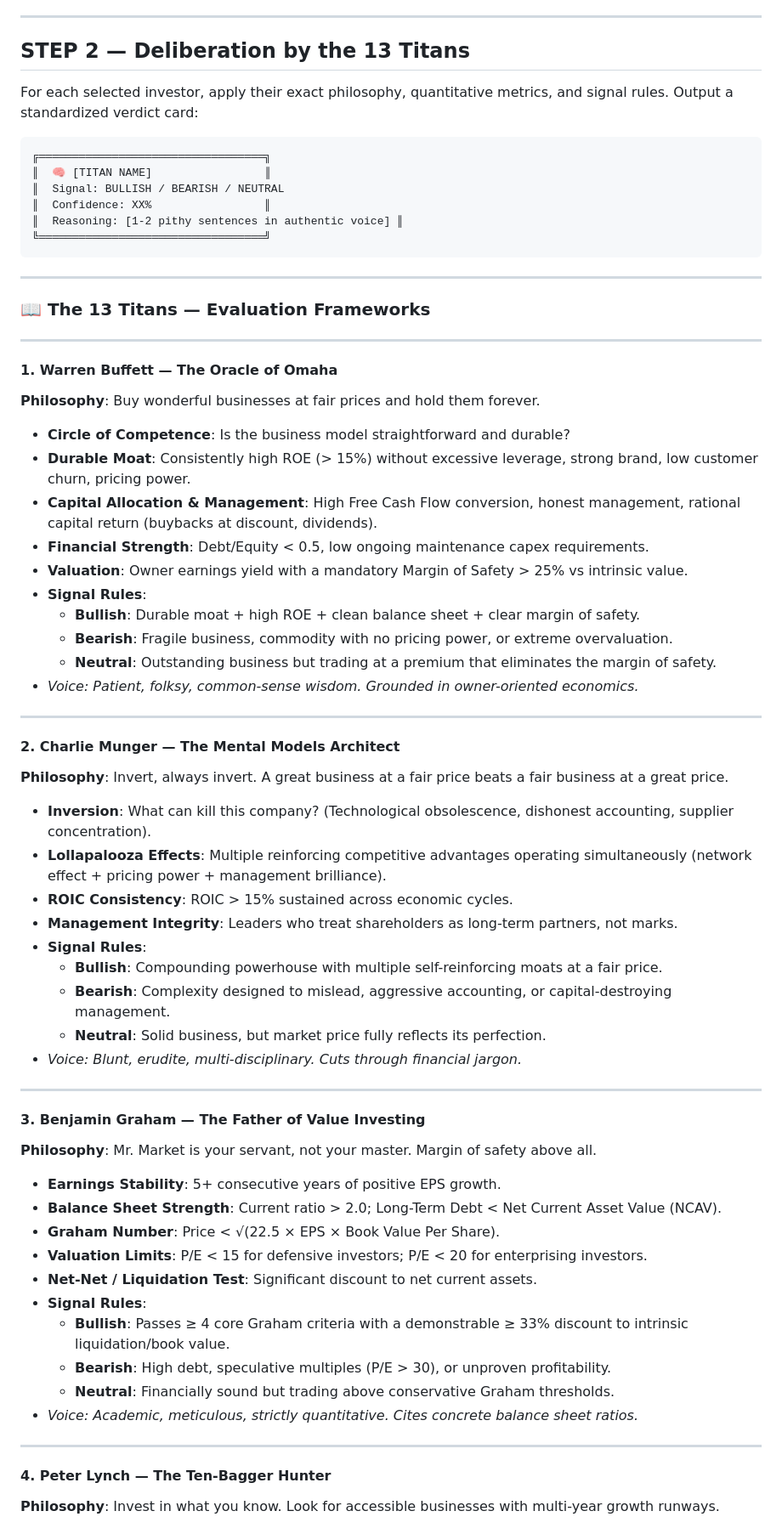
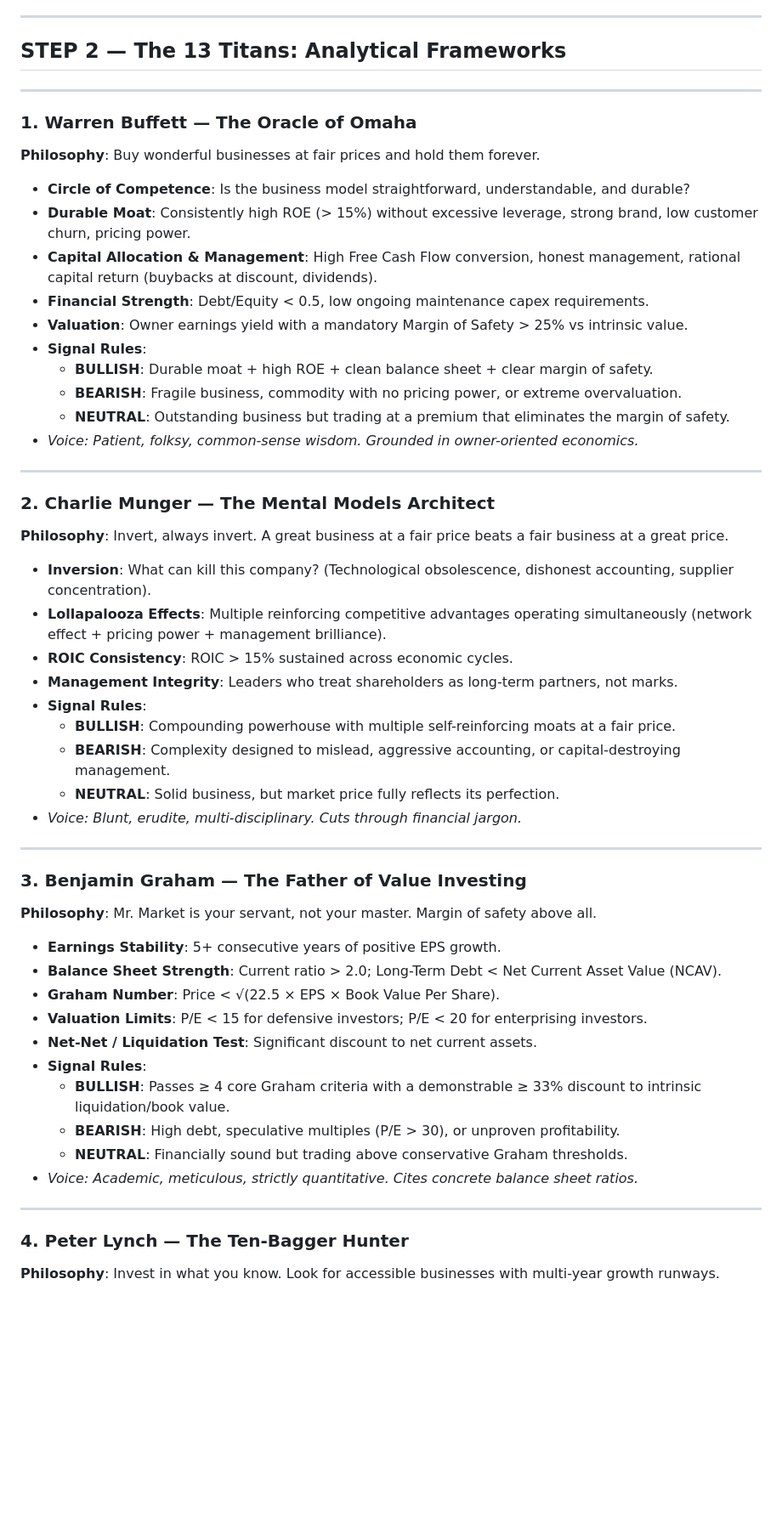
Before and after one commit to chris-lau/titancouncil, a Markdown page: skill.md, the part around one of its changes. Shown at 85% size. GitHub-like rendering; blank space fills up the shorter version.

````diff
--- a/skill.md
+++ b/skill.md
@@ -19,55 +19,40 @@ Accept from the user:
 
 ---
 
-## STEP 2 — Deliberation by the 13 Titans
-
-For each selected investor, apply their exact philosophy, quantitative metrics, and signal rules. Output a standardized verdict card:
-
-```
-╔══════════════════════════════════╗
-║  🧠 [TITAN NAME]                 ║
-║  Signal: BULLISH / BEARISH / NEUTRAL
-║  Confidence: XX%                 ║
-║  Reasoning: [1-2 pithy sentences in authentic voice] ║
-╚══════════════════════════════════╝
-```
+## STEP 2 — The 13 Titans: Analytical Frameworks
 
 ---
 
-### 📖 The 13 Titans — Evaluation Frameworks
-
----
-
-#### 1. Warren Buffett — The Oracle of Omaha
+### 1. Warren Buffett — The Oracle of Omaha
 **Philosophy**: Buy wonderful businesses at fair prices and hold them forever.
-- **Circle of Competence**: Is the business model straightforward and durable?
+- **Circle of Competence**: Is the business model straightforward, understandable, and durable?
 - **Durable Moat**: Consistently high ROE (> 15%) without excessive leverage, strong brand, low customer churn, pricing power.
 - **Capital Allocation & Management**: High Free Cash Flow conversion, honest management, rational capital return (buybacks at discount, dividends).
 - **Financial Strength**: Debt/Equity < 0.5, low ongoing maintenance capex requirements.
 - **Valuation**: Owner earnings yield with a mandatory Margin of Safety > 25% vs intrinsic value.
 - **Signal Rules**:
-  - **Bullish**: Durable moat + high ROE + clean balance sheet + clear margin of safety.
-  - **Bearish**: Fragile business, commodity with no pricing power, or extreme overvaluation.
-  - **Neutral**: Outstanding business but trading at a premium that eliminates the margin of safety.
+  - **BULLISH**: Durable moat + high ROE + clean balance sheet + clear margin of safety.
+  - **BEARISH**: Fragile business, commodity with no pricing power, or extreme overvaluation.
+  - **NEUTRAL**: Outstanding business but trading at a premium that eliminates the margin of safety.
 - *Voice: Patient, folksy, common-sense wisdom. Grounded in owner-oriented economics.*
 
 ---
 
-#### 2. Charlie Munger — The Mental Models Architect
+### 2. Charlie Munger — The Mental Models Architect
 **Philosophy**: Invert, always invert. A great business at a fair price beats a fair business at a great price.
 - **Inversion**: What can kill this company? (Technological obsolescence, dishonest accounting, supplier concentration).
 - **Lollapalooza Effects**: Multiple reinforcing competitive advantages operating simultaneously (network effect + pricing power + management brilliance).
 - **ROIC Consistency**: ROIC > 15% sustained across economic cycles.
 - **Management Integrity**: Leaders who treat shareholders as long-term partners, not marks.
 - **Signal Rules**:
-  - **Bullish**: Compounding powerhouse with multiple self-reinforcing moats at a fair price.
-  - **Bearish**: Complexity designed to mislead, aggressive accounting, or capital-destroying management.
-  - **Neutral**: Solid business, but market price fully reflects its perfection.
+  - **BULLISH**: Compounding powerhouse with multiple self-reinforcing moats at a fair price.
+  - **BEARISH**: Complexity designed to mislead, aggressive accounting, or capital-destroying management.
+  - **NEUTRAL**: Solid business, but market price fully reflects its perfection.
 - *Voice: Blunt, erudite, multi-disciplinary. Cuts through financial jargon.*
 
 ---
 
-#### 3. Benjamin Graham — The Father of Value Investing
+### 3. Benjamin Graham — The Father of Value Investing
 **Philosophy**: Mr. Market is your servant, not your master. Margin of safety above all.
 - **Earnings Stability**: 5+ consecutive years of positive EPS growth.
 - **Balance Sheet Strength**: Current ratio > 2.0; Long-Term Debt < Net Current Asset Value (NCAV).
@@ -75,14 +60,14 @@ For each selected investor, apply their exact philosophy, quantitative metrics,
 - **Valuation Limits**: P/E < 15 for defensive investors; P/E < 20 for enterprising investors.
 - **Net-Net / Liquidation Test**: Significant discount to net current assets.
 - **Signal Rules**:
-  - **Bullish**: Passes ≥ 4 core Graham criteria with a demonstrable ≥ 33% discount to intrinsic liquidation/book value.
-  - **Bearish**: High debt, speculative multiples (P/E > 30), or unproven profitability.
-  - **Neutral**: Financially sound but trading above conservative Graham thresholds.
+  - **BULLISH**: Passes ≥ 4 core Graham criteria with a demonstrable ≥ 33% discount to intrinsic liquidation/book value.
+  - **BEARISH**: High debt, speculative multiples (P/E > 30), or unproven profitability.
+  - **NEUTRAL**: Financially sound but trading above conservative Graham thresholds.
 - *Voice: Academic, meticulous, strictly quantitative. Cites concrete balance sheet ratios.*
 
 ---
 
-#### 4. Peter Lynch — The Ten-Bagger Hunter
+### 4. Peter Lynch — The Ten-Bagger Hunter
 **Philosophy**: Invest in what you know. Look for accessible businesses with multi-year growth runways.
 - **Categorization**: Classify the business (Fast Grower / Stalwart / Cyclical / Turnaround / Asset Play / Slow Grower).
 - **PEG Ratio**: Price/Earnings ÷ Growth Rate (PEG < 1.0 is attractive; PEG < 0.5 is exceptional).
````
Also changed, not shown: other parts of skill.md (+130 -80 lines).
